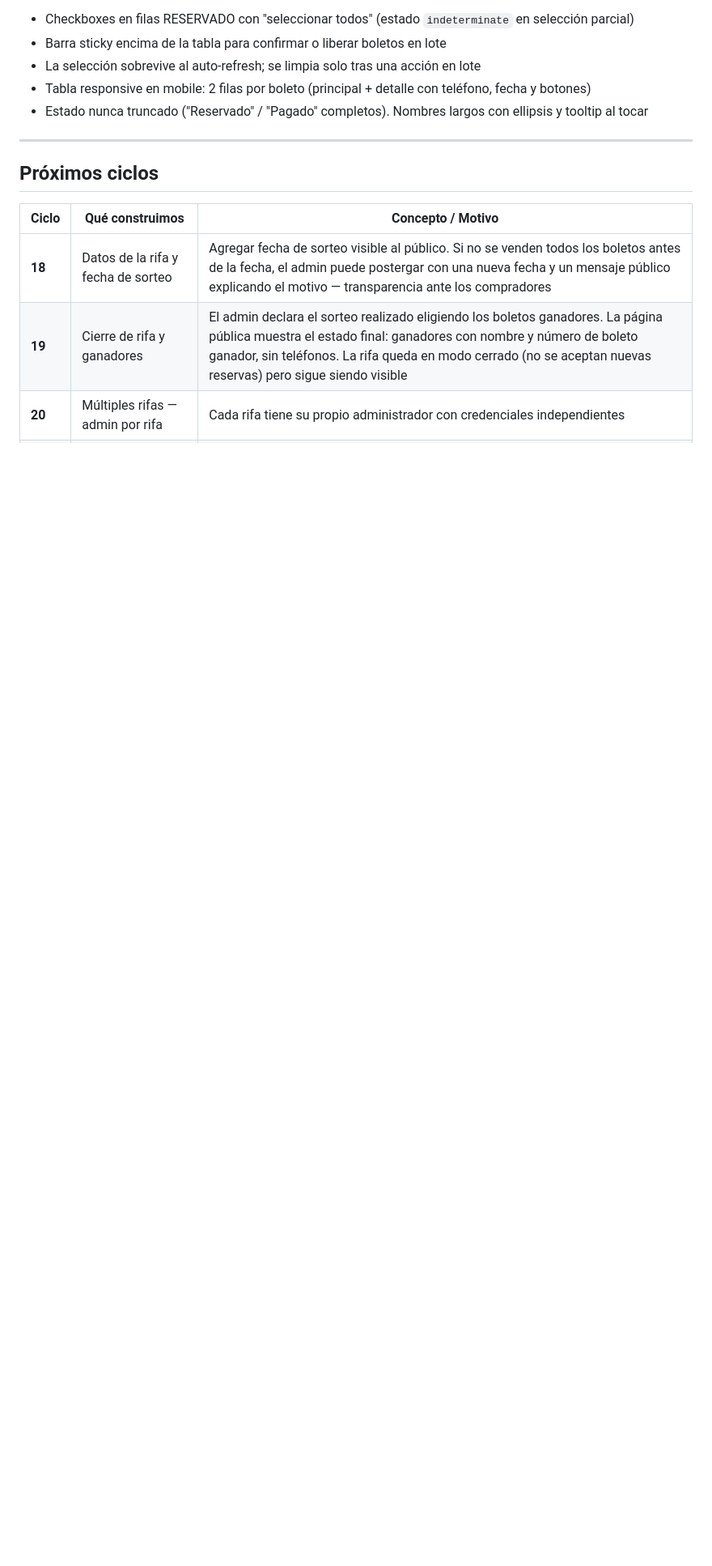
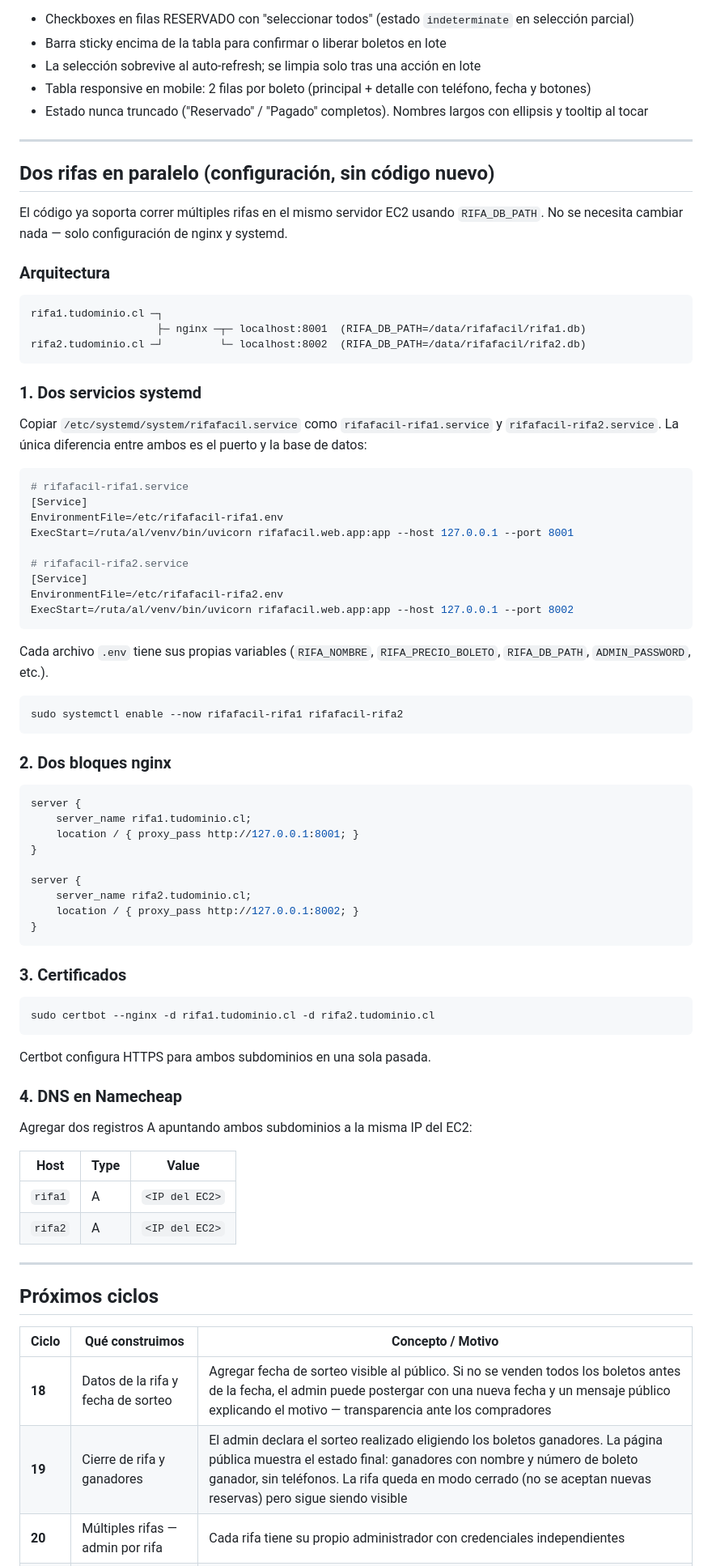
Before and after one commit to nsdelgadov/rifaFacil, a Markdown page: README.md, the part around the change. Shown at 81% size. Rendered like a GitHub page; blank space fills up the shorter version.

Commit message:
docs: agregar guía de configuración para dos rifas en paralelo en EC2
Co-Authored-By: Claude Sonnet 4.6 <noreply@anthropic.com>

````diff
--- a/README.md
+++ b/README.md
@@ -189,6 +189,73 @@ El admin confirma pagos y libera reservas desde `/admin`. HTMX actualiza solo la
 
 ---
 
+## Dos rifas en paralelo (configuración, sin código nuevo)
+
+El código ya soporta correr múltiples rifas en el mismo servidor EC2 usando `RIFA_DB_PATH`. No se necesita cambiar nada — solo configuración de nginx y systemd.
+
+### Arquitectura
+
+```
+rifa1.tudominio.cl ─┐
+                    ├─ nginx ─┬─ localhost:8001  (RIFA_DB_PATH=/data/rifafacil/rifa1.db)
+rifa2.tudominio.cl ─┘         └─ localhost:8002  (RIFA_DB_PATH=/data/rifafacil/rifa2.db)
+```
+
+### 1. Dos servicios systemd
+
+Copiar `/etc/systemd/system/rifafacil.service` como `rifafacil-rifa1.service` y `rifafacil-rifa2.service`. La única diferencia entre ambos es el puerto y la base de datos:
+
+```ini
+# rifafacil-rifa1.service
+[Service]
+EnvironmentFile=/etc/rifafacil-rifa1.env
+ExecStart=/ruta/al/venv/bin/uvicorn rifafacil.web.app:app --host 127.0.0.1 --port 8001
+
+# rifafacil-rifa2.service
+[Service]
+EnvironmentFile=/etc/rifafacil-rifa2.env
+ExecStart=/ruta/al/venv/bin/uvicorn rifafacil.web.app:app --host 127.0.0.1 --port 8002
+```
+
+Cada archivo `.env` tiene sus propias variables (`RIFA_NOMBRE`, `RIFA_PRECIO_BOLETO`, `RIFA_DB_PATH`, `ADMIN_PASSWORD`, etc.).
+
+```bash
+sudo systemctl enable --now rifafacil-rifa1 rifafacil-rifa2
+```
+
+### 2. Dos bloques nginx
+
+```nginx
+server {
+    server_name rifa1.tudominio.cl;
+    location / { proxy_pass http://127.0.0.1:8001; }
+}
+
+server {
+    server_name rifa2.tudominio.cl;
+    location / { proxy_pass http://127.0.0.1:8002; }
+}
+```
+
+### 3. Certificados
+
+```bash
+sudo certbot --nginx -d rifa1.tudominio.cl -d rifa2.tudominio.cl
+```
+
+Certbot configura HTTPS para ambos subdominios en una sola pasada.
+
+### 4. DNS en Namecheap
+
+Agregar dos registros A apuntando ambos subdominios a la misma IP del EC2:
+
+| Host | Type | Value |
+|------|------|-------|
+| `rifa1` | A | `<IP del EC2>` |
+| `rifa2` | A | `<IP del EC2>` |
+
+---
+
 ## Próximos ciclos
 
 | Ciclo | Qué construimos | Concepto / Motivo |
````
